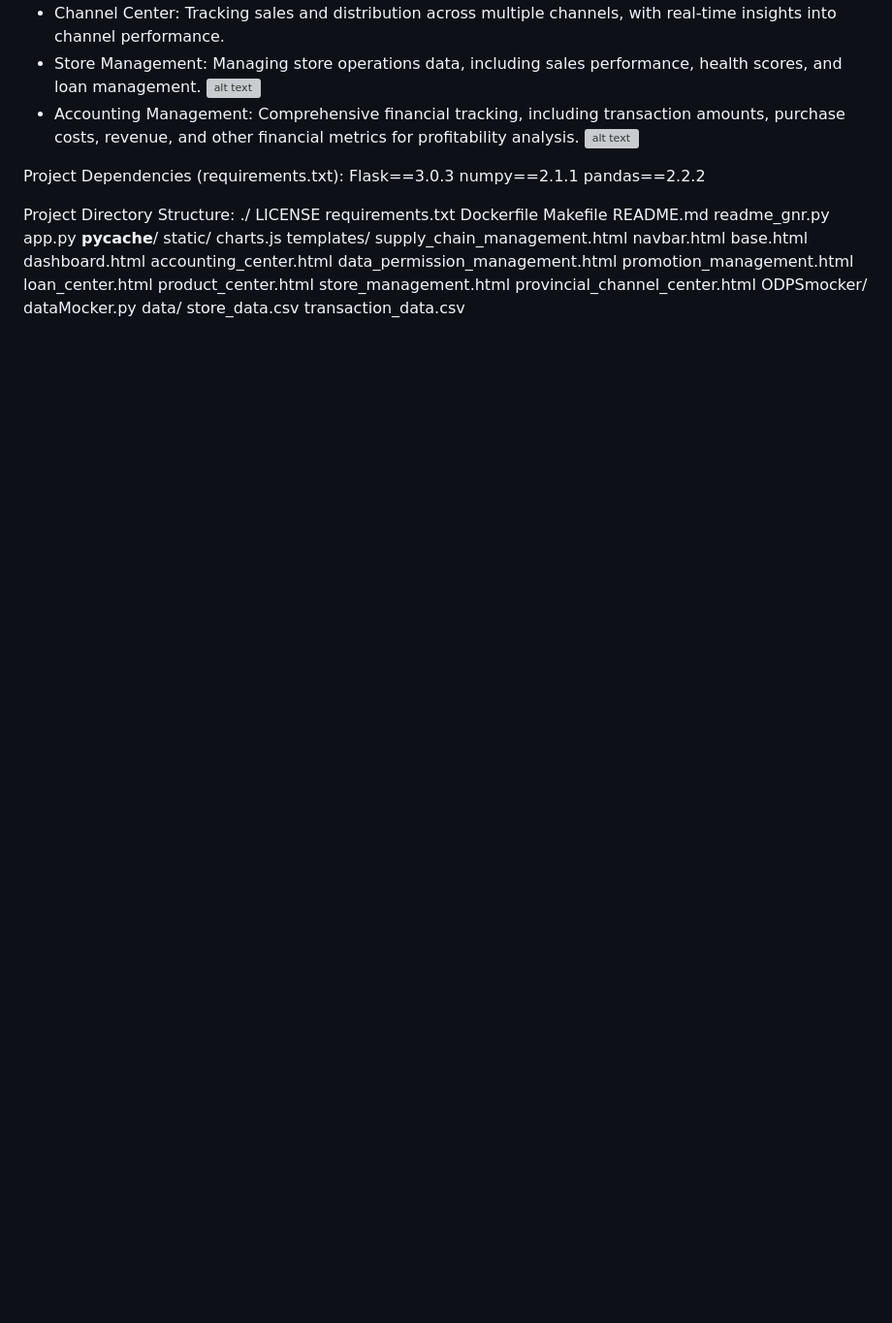
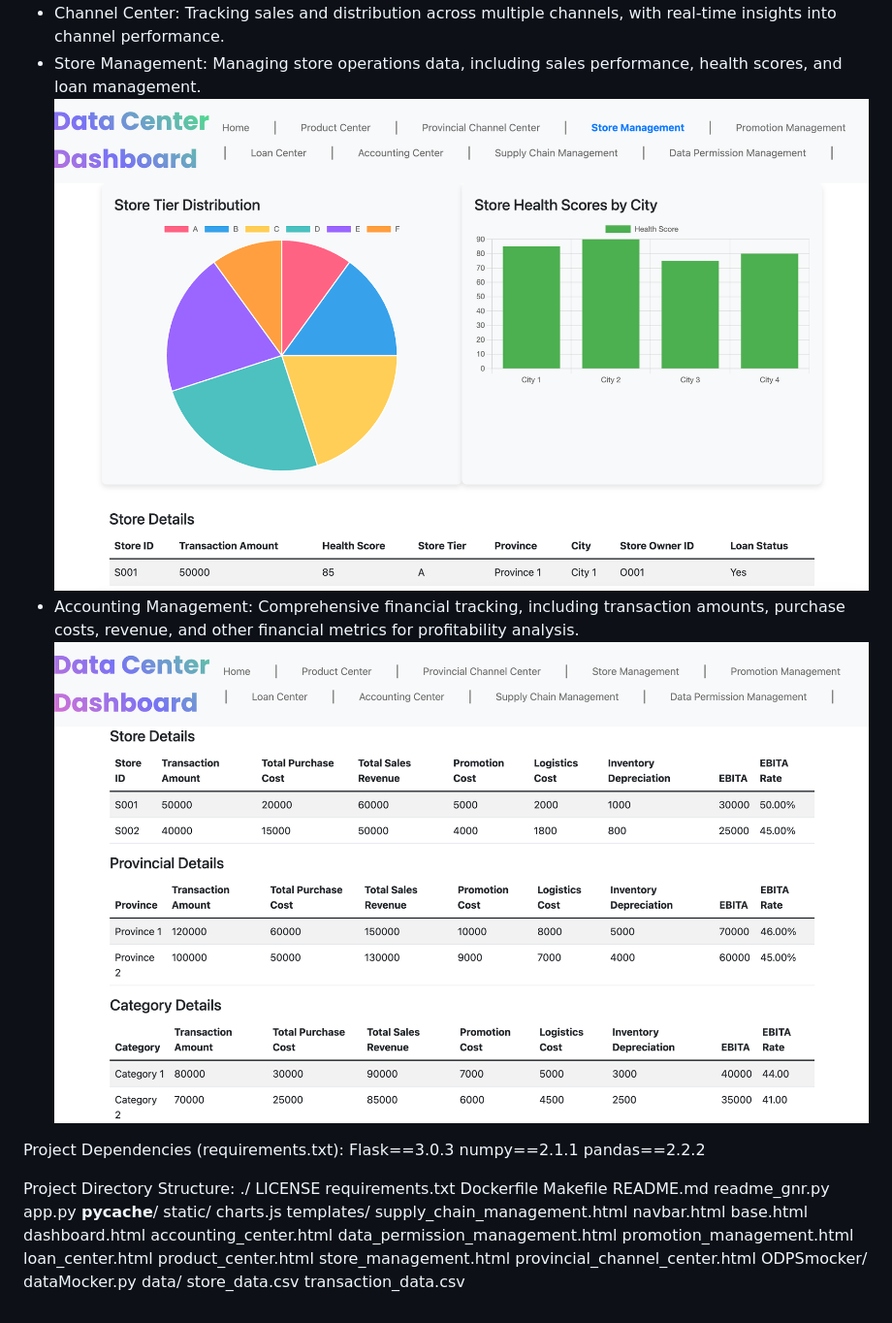
Before and after one commit to SamanthaSmiling/DataCenter, a Markdown page: README.md, the part around one of its changes. Shown at 97% size. Rendered like a GitHub page; pictures changed too: images/accounting.png (added), images/storeManagement.png (added); blank space fills up the shorter version; grey boxes are pictures that could not be loaded.

```diff
--- a/README.md
+++ b/README.md
@@ -16,8 +16,8 @@ Data Center Development
 - Channel Center: Tracking sales and distribution across multiple channels, with real-time insights into channel performance.
 - Store Management: Managing store operations data, including sales performance, health scores, and loan management.
-![alt text](images/image-7.png)
+![alt text](images/storeManagement.png)
 - Accounting Management: Comprehensive financial tracking, including transaction amounts, purchase costs, revenue, and other financial metrics for profitability analysis.
-![alt text](images/image-8.png)
+![alt text](images/accounting.png)
 
 
 
```
Also changed, not shown: other parts of README.md (+2 -2 lines), images/Home.png (added), images/productCenter.png (added), 1 other file.
